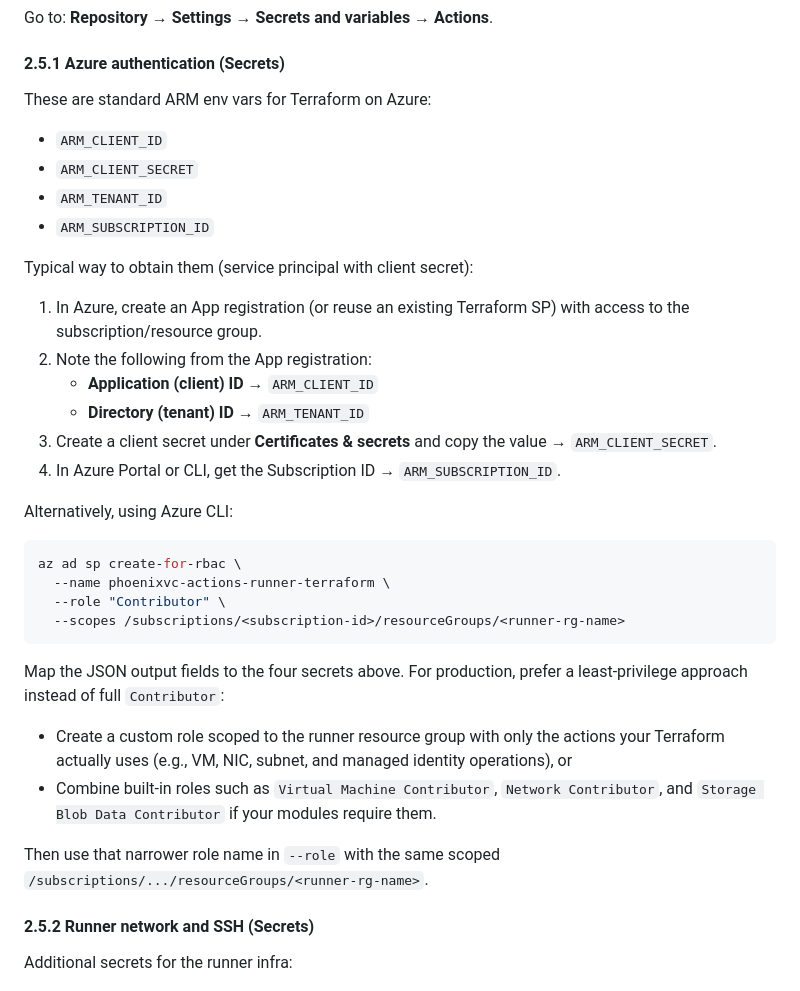
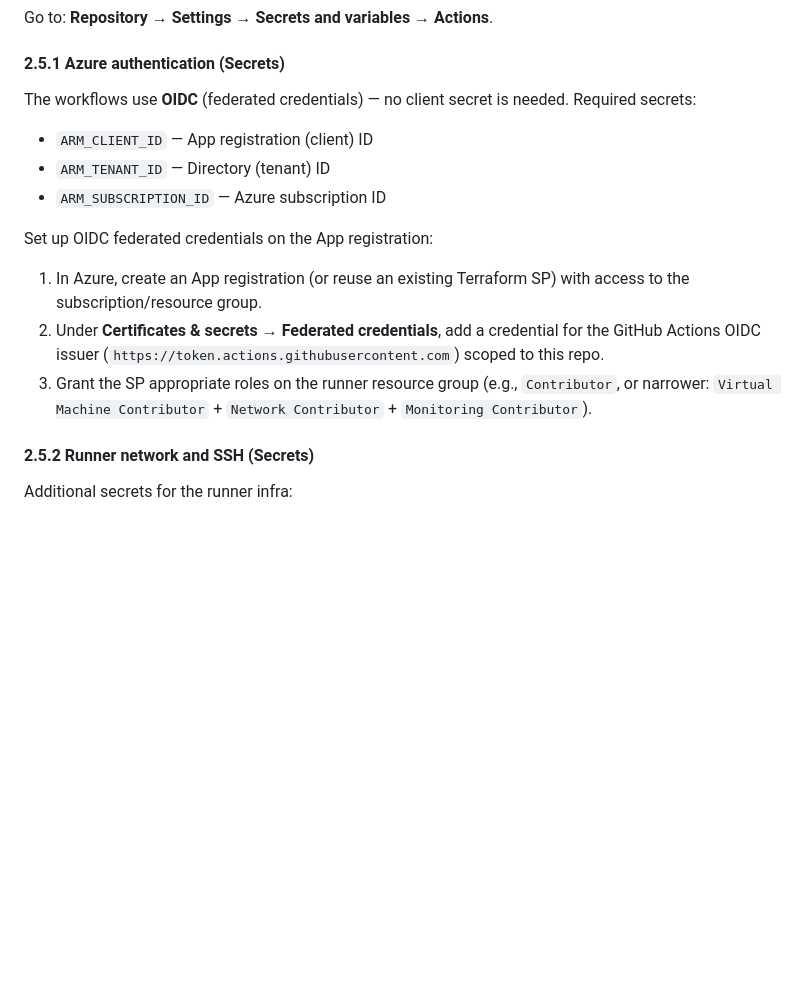
Before and after one commit to phoenixvc/phoenixvc-actions-runner, a Markdown page: docs/setup.md, the part around one of its changes. GitHub-like rendering; blank space fills up the shorter version.

````diff
--- a/docs/setup.md
+++ b/docs/setup.md
@@ -101,46 +101,23 @@ Go to: **Repository** → **Settings** → **Secrets and variables** →
 
 #### 2.5.1 Azure authentication (Secrets)
 
-These are standard ARM env vars for Terraform on Azure:
+The workflows use **OIDC** (federated credentials) — no client secret
+is needed. Required secrets:
 
-- `ARM_CLIENT_ID`
-- `ARM_CLIENT_SECRET`
-- `ARM_TENANT_ID`
-- `ARM_SUBSCRIPTION_ID`
+- `ARM_CLIENT_ID` — App registration (client) ID
+- `ARM_TENANT_ID` — Directory (tenant) ID
+- `ARM_SUBSCRIPTION_ID` — Azure subscription ID
 
-Typical way to obtain them (service principal with client secret):
+Set up OIDC federated credentials on the App registration:
 
 1. In Azure, create an App registration (or reuse an existing
    Terraform SP) with access to the subscription/resource group.
-2. Note the following from the App registration:
-   - **Application (client) ID** → `ARM_CLIENT_ID`
-   - **Directory (tenant) ID** → `ARM_TENANT_ID`
-3. Create a client secret under **Certificates & secrets** and copy
-   the value → `ARM_CLIENT_SECRET`.
-4. In Azure Portal or CLI, get the Subscription ID →
-   `ARM_SUBSCRIPTION_ID`.
-
-Alternatively, using Azure CLI:
-
-```bash
-az ad sp create-for-rbac \
-  --name phoenixvc-actions-runner-terraform \
-  --role "Contributor" \
-  --scopes /subscriptions/<subscription-id>/resourceGroups/<runner-rg-name>
-```
-
-Map the JSON output fields to the four secrets above. For production,
-prefer a least-privilege approach instead of full `Contributor`:
-
-- Create a custom role scoped to the runner resource group with only
-  the actions your Terraform actually uses (e.g., VM, NIC, subnet,
-  and managed identity operations), or
-- Combine built-in roles such as `Virtual Machine Contributor`,
-  `Network Contributor`, and `Storage Blob Data Contributor` if your
-  modules require them.
-
-Then use that narrower role name in `--role` with the same scoped
-`/subscriptions/.../resourceGroups/<runner-rg-name>`.
+2. Under **Certificates & secrets** → **Federated credentials**, add
+   a credential for the GitHub Actions OIDC issuer
+   (`https://token.actions.githubusercontent.com`) scoped to this repo.
+3. Grant the SP appropriate roles on the runner resource group (e.g.,
+   `Contributor`, or narrower: `Virtual Machine Contributor` +
+   `Network Contributor` + `Monitoring Contributor`).
 
 #### 2.5.2 Runner network and SSH (Secrets)
 
````
Also changed, not shown: other parts of docs/setup.md (+46 -0 lines).
